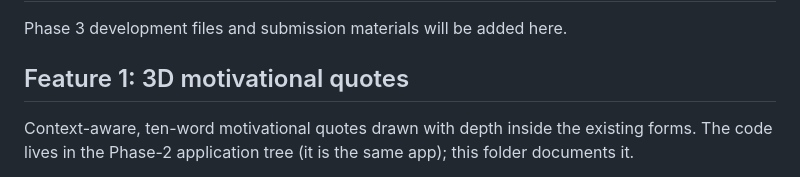
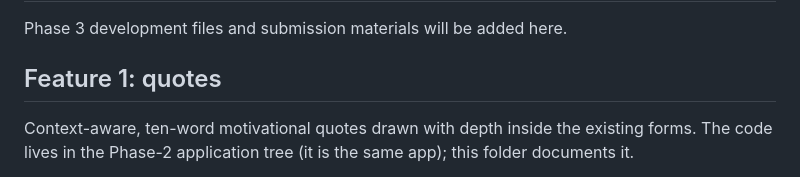
Before and after one commit to anubhav8it/TeamForge, a Markdown page: Phase-3/README.md, the part around the change. GitHub-like rendering.

```diff
--- a/Phase-3/README.md
+++ b/Phase-3/README.md
@@ -2,7 +2,7 @@
 
 Phase 3 development files and submission materials will be added here.
 
-## Feature 1: 3D motivational quotes
+## Feature 1:  quotes
 
 Context-aware, ten-word motivational quotes drawn with depth inside the existing forms. The code
 lives in the Phase-2 application tree (it is the same app); this folder documents it.
```
